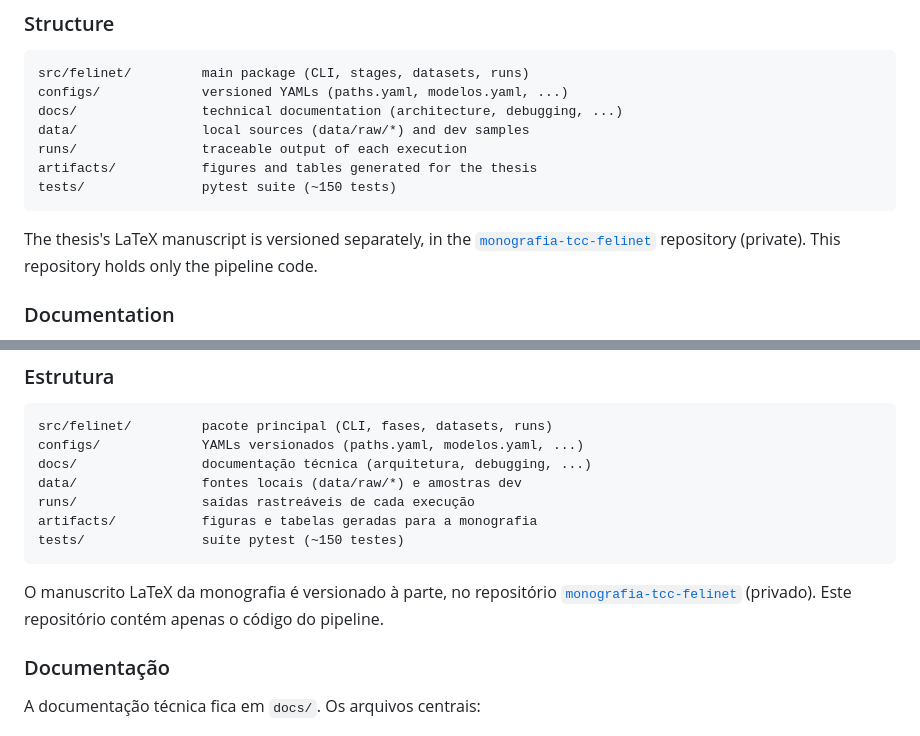
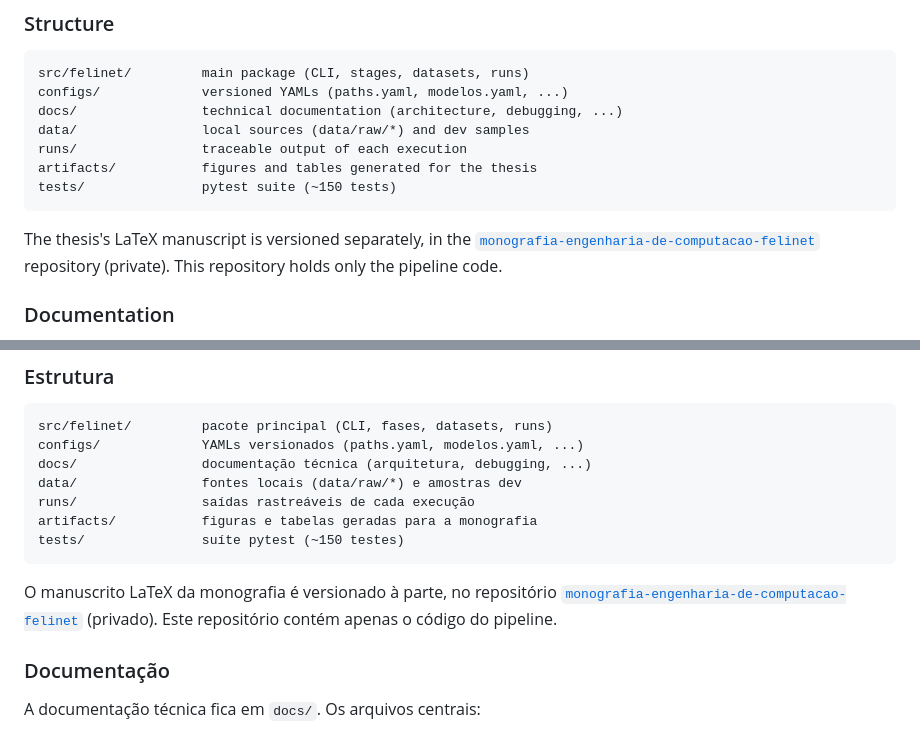
Before and after one commit to felipiadenildo/felinet, a Markdown page: README.md, 2 parts joined by grey strips. Rendered like a GitHub page.

Commit message:
docs: atualiza link do repo da monografia após rename
O repo monografia-tcc-felinet foi renomeado para
monografia-engenharia-de-computacao-felinet.

Co-Authored-By: Claude Sonnet 5 <noreply@anthropic.com>
Claude-Session: https://claude.ai/code/session_01JEN76tRL5U3eoEzoiUcLFA

````diff
--- a/README.md
+++ b/README.md
@@ -49,7 +49,7 @@ tests/               pytest suite (~150 tests)
 ```
 
 The thesis's LaTeX manuscript is versioned separately, in the
-[`monografia-tcc-felinet`](https://github.com/felipiadenildo/monografia-tcc-felinet)
+[`monografia-engenharia-de-computacao-felinet`](https://github.com/felipiadenildo/monografia-engenharia-de-computacao-felinet)
 repository (private). This repository holds only the pipeline code.
 
 ### Documentation
@@ -132,7 +132,7 @@ tests/               suíte pytest (~150 testes)
 ```
 
 O manuscrito LaTeX da monografia é versionado à parte, no repositório
-[`monografia-tcc-felinet`](https://github.com/felipiadenildo/monografia-tcc-felinet)
+[`monografia-engenharia-de-computacao-felinet`](https://github.com/felipiadenildo/monografia-engenharia-de-computacao-felinet)
 (privado). Este repositório contém apenas o código do pipeline.
 
 ### Documentação
````
Also changed, not shown: docs/REPRODUCAO_MONOGRAFIA.md (+1 -1 lines).
